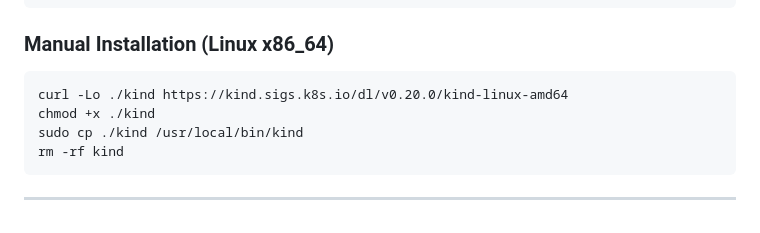
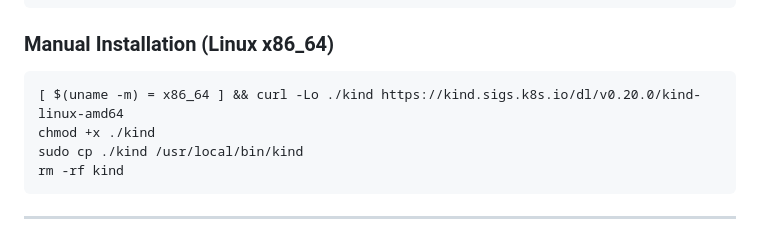
Before and after one commit to atelanuj/DevSecOps_end_to_end, a Markdown page: kind-k8s-cluster/commands.md, the part around the change. Drawn GitHub-style.

````diff
--- a/kind-k8s-cluster/commands.md
+++ b/kind-k8s-cluster/commands.md
@@ -35,7 +35,7 @@ sudo usermod -aG docker $USER && newgrp docker
 
 ### Manual Installation (Linux x86_64)
 ```bash
-curl -Lo ./kind https://kind.sigs.k8s.io/dl/v0.20.0/kind-linux-amd64
+[ $(uname -m) = x86_64 ] && curl -Lo ./kind https://kind.sigs.k8s.io/dl/v0.20.0/kind-linux-amd64
 chmod +x ./kind
 sudo cp ./kind /usr/local/bin/kind
 rm -rf kind
````
